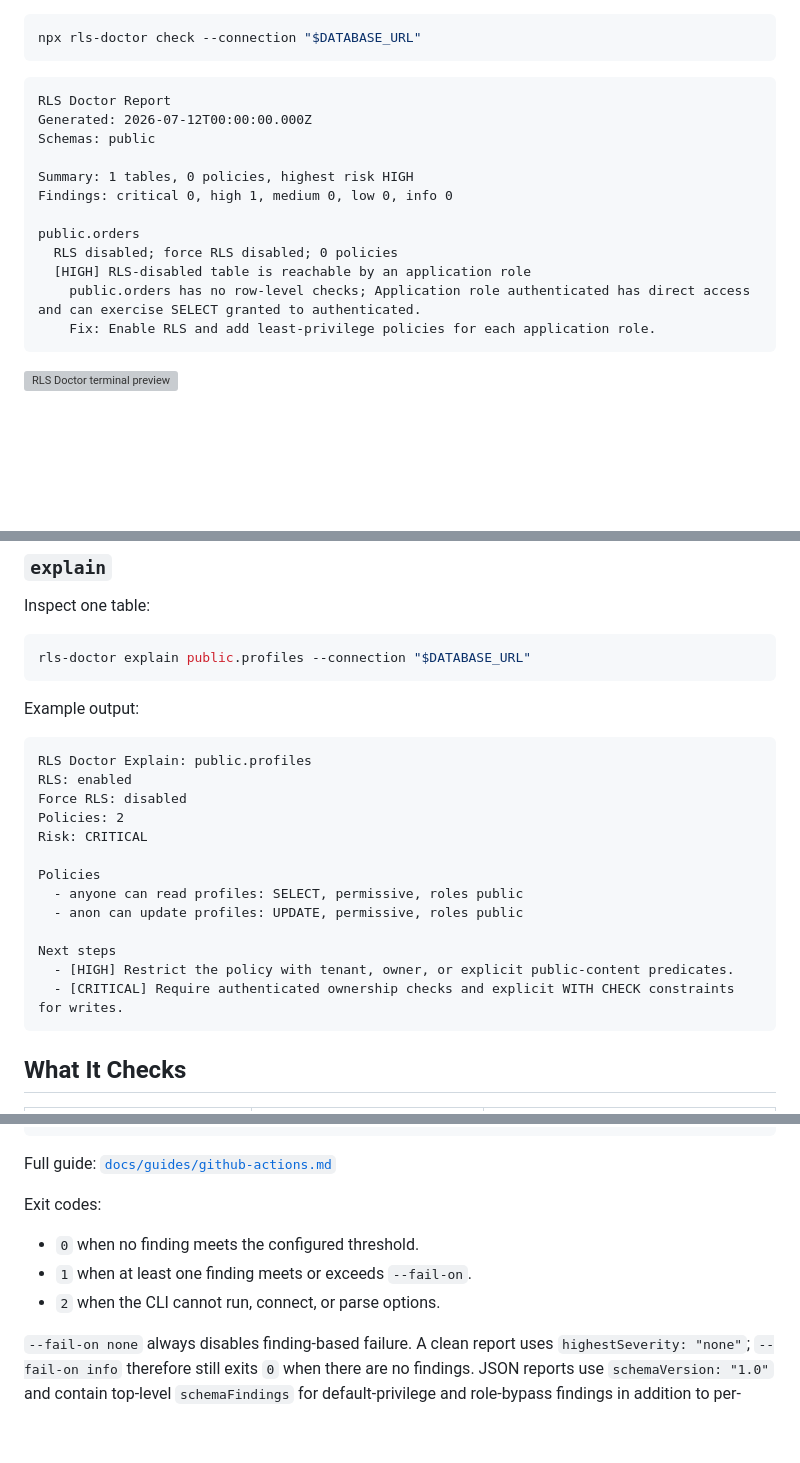
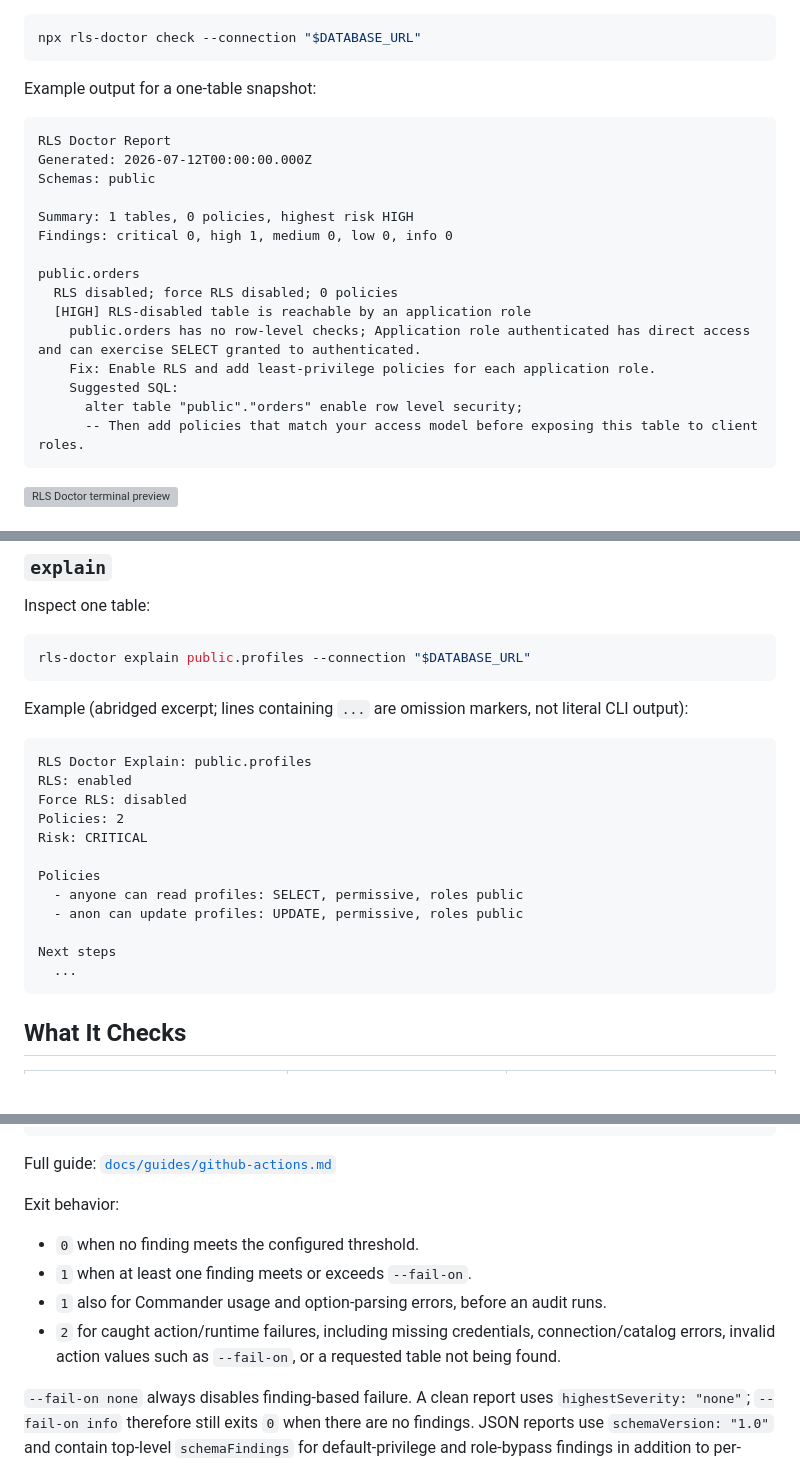
Before and after one commit to subhajitlucky/rls-doctor, a Markdown page: README.md, 3 parts joined by grey strips. Rendered like a GitHub page; blank space fills up the shorter version; grey boxes are pictures that could not be loaded.

Commit message:
docs: clarify cli exits and output excerpts

````diff
--- a/README.md
+++ b/README.md
@@ -15,6 +15,8 @@ It connects to a database with a Postgres connection string, reads catalog metad
 npx rls-doctor check --connection "$DATABASE_URL"
 ```
 
+Example output for a one-table snapshot:
+
 ```txt
 RLS Doctor Report
 Generated: 2026-07-12T00:00:00.000Z
@@ -28,6 +30,9 @@ public.orders
   [HIGH] RLS-disabled table is reachable by an application role
     public.orders has no row-level checks; Application role authenticated has direct access and can exercise SELECT granted to authenticated.
     Fix: Enable RLS and add least-privilege policies for each application role.
+    Suggested SQL:
+      alter table "public"."orders" enable row level security;
+      -- Then add policies that match your access model before exposing this table to client roles.
 ```
 
 ![RLS Doctor terminal preview](docs/assets/terminal-preview.svg)
@@ -103,7 +108,7 @@ Inspect one table:
 rls-doctor explain public.profiles --connection "$DATABASE_URL"
 ```
 
-Example output:
+Example (abridged excerpt; lines containing `...` are omission markers, not literal CLI output):
 
 ```txt
 RLS Doctor Explain: public.profiles
@@ -117,8 +122,7 @@ Policies
   - anon can update profiles: UPDATE, permissive, roles public
 
 Next steps
-  - [HIGH] Restrict the policy with tenant, owner, or explicit public-content predicates.
-  - [CRITICAL] Require authenticated ownership checks and explicit WITH CHECK constraints for writes.
+  ...
 ```
 
 ## What It Checks
@@ -170,11 +174,12 @@ jobs:
 
 Full guide: [`docs/guides/github-actions.md`](docs/guides/github-actions.md)
 
-Exit codes:
+Exit behavior:
 
 - `0` when no finding meets the configured threshold.
 - `1` when at least one finding meets or exceeds `--fail-on`.
-- `2` when the CLI cannot run, connect, or parse options.
+- `1` also for Commander usage and option-parsing errors, before an audit runs.
+- `2` for caught action/runtime failures, including missing credentials, connection/catalog errors, invalid action values such as `--fail-on`, or a requested table not being found.
 
 `--fail-on none` always disables finding-based failure. A clean report uses `highestSeverity: "none"`; `--fail-on info` therefore still exits `0` when there are no findings. JSON reports use `schemaVersion: "1.0"` and contain top-level `schemaFindings` for default-privilege and role-bypass findings in addition to per-table findings.
 
````
Also changed, not shown: other parts of README.md (+1 -1 lines), docs/architecture.md (+1 -1 lines), docs/guides/github-actions.md (+1 -1 lines).
